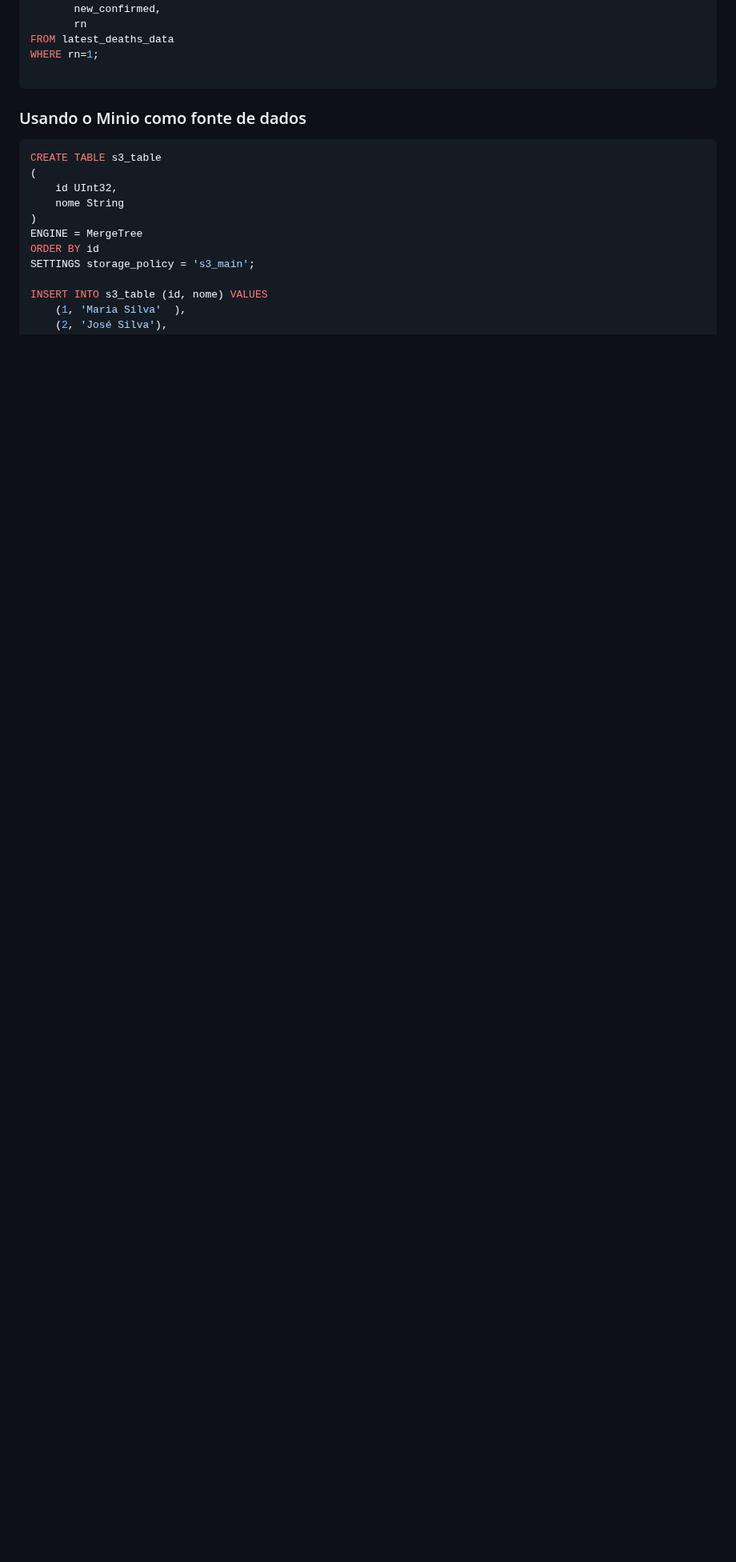
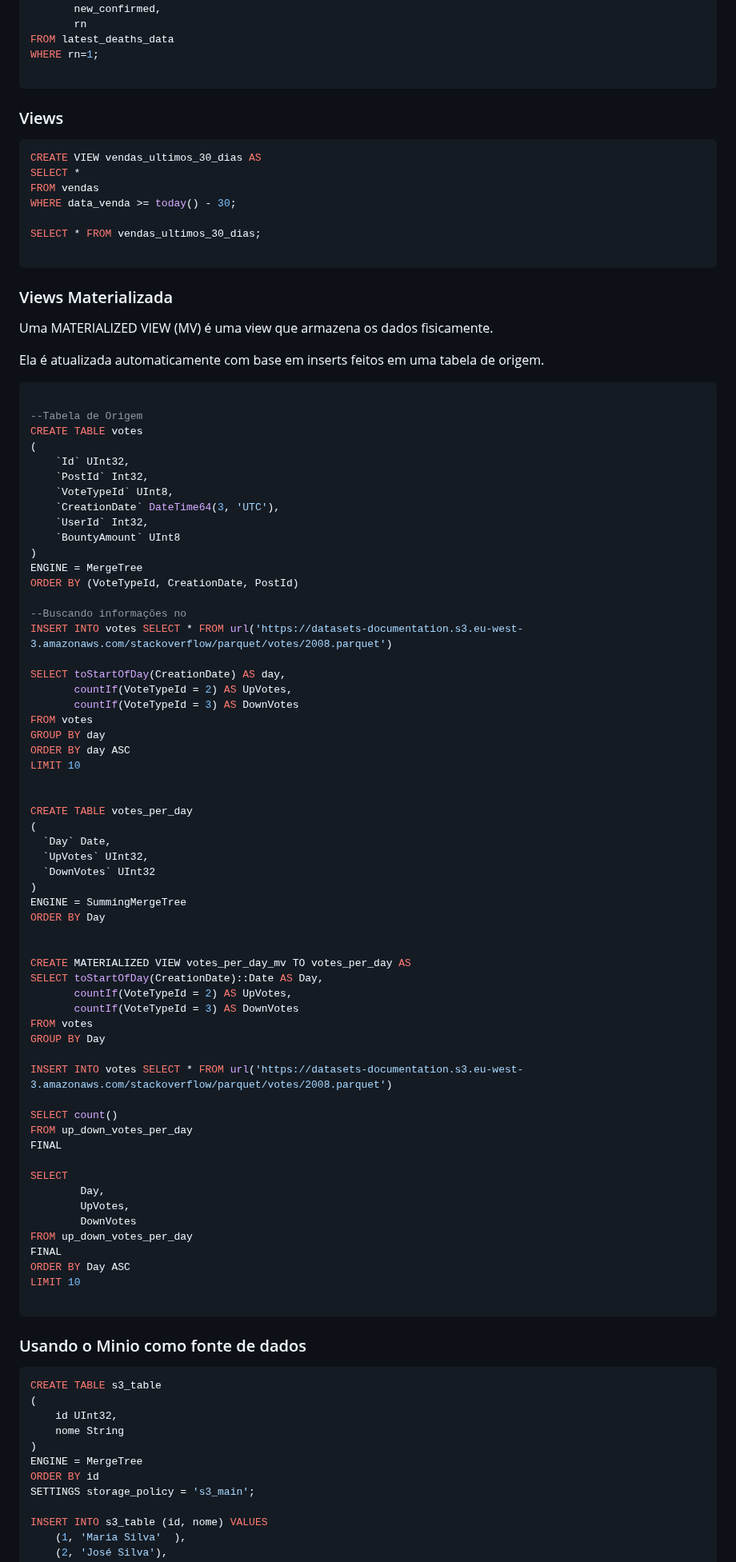
Before and after one commit to Labdata-FIA/Engenharia-Dados, a Markdown page: 25.Olap/README.md, the part around one of its changes. Shown at 80% size. GitHub-like rendering; blank space fills up the shorter version.

````diff
--- a/25.Olap/README.md
+++ b/25.Olap/README.md
@@ -323,6 +469,83 @@ FROM latest_deaths_data
 WHERE rn=1;
 
 ```
+### Views
+
+```sql
+CREATE VIEW vendas_ultimos_30_dias AS
+SELECT *
+FROM vendas
+WHERE data_venda >= today() - 30;
+
+SELECT * FROM vendas_ultimos_30_dias;
+
+```
+
+### Views Materializada
+Uma MATERIALIZED VIEW (MV) é uma view que armazena os dados fisicamente.
+
+Ela é atualizada automaticamente com base em inserts feitos em uma tabela de origem.
+
+```sql
+
+--Tabela de Origem
+CREATE TABLE votes
+(
+    `Id` UInt32,
+    `PostId` Int32,
+    `VoteTypeId` UInt8,
+    `CreationDate` DateTime64(3, 'UTC'),
+    `UserId` Int32,
+    `BountyAmount` UInt8
+)
+ENGINE = MergeTree
+ORDER BY (VoteTypeId, CreationDate, PostId)
+
+--Buscando informações no
+INSERT INTO votes SELECT * FROM url('https://datasets-documentation.s3.eu-west-3.amazonaws.com/stackoverflow/parquet/votes/2008.parquet')
+
+SELECT toStartOfDay(CreationDate) AS day,
+       countIf(VoteTypeId = 2) AS UpVotes,
+       countIf(VoteTypeId = 3) AS DownVotes
+FROM votes
+GROUP BY day
+ORDER BY day ASC
+LIMIT 10
+
+
+CREATE TABLE votes_per_day
+(
+  `Day` Date,
+  `UpVotes` UInt32,
+  `DownVotes` UInt32
+)
+ENGINE = SummingMergeTree
+ORDER BY Day
+
+
+CREATE MATERIALIZED VIEW votes_per_day_mv TO votes_per_day AS
+SELECT toStartOfDay(CreationDate)::Date AS Day,
+       countIf(VoteTypeId = 2) AS UpVotes,
+       countIf(VoteTypeId = 3) AS DownVotes
+FROM votes
+GROUP BY Day
+
+INSERT INTO votes SELECT * FROM url('https://datasets-documentation.s3.eu-west-3.amazonaws.com/stackoverflow/parquet/votes/2008.parquet')
+
+SELECT count()
+FROM up_down_votes_per_day
+FINAL
+
+SELECT
+        Day,
+        UpVotes,
+        DownVotes
+FROM up_down_votes_per_day
+FINAL
+ORDER BY Day ASC
+LIMIT 10
+
+```
 
 
 ### Usando o Minio como fonte de dados
````
Also changed, not shown: other parts of 25.Olap/README.md (+146 -0 lines), content/integracao-clickhouse.jpeg (added), 2 other files.
